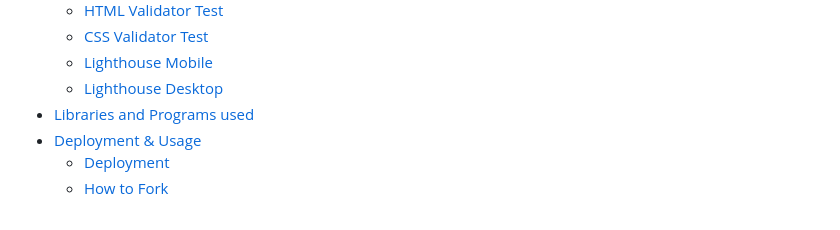
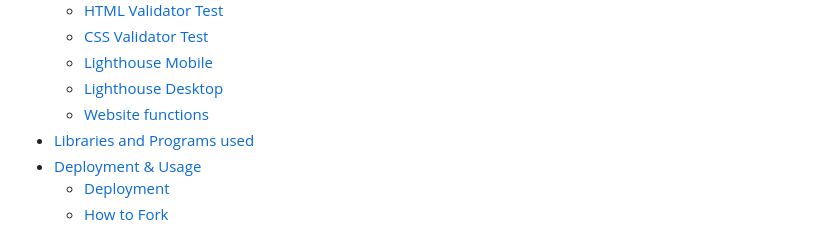
Before and after one commit to Viktor3636/NEW-PP1, a Markdown page: README.md, the part around one of its changes. Rendered like a GitHub page.

Commit message:
made a link to the website functions in README

```diff
--- a/README.md
+++ b/README.md
@@ -32,6 +32,7 @@ I created the website for homeworkers and new startups where u can get together
      * [CSS Validator Test](#css-validator)
      * [Lighthouse Mobile](#mobile-test)
      * [Lighthouse Desktop](#desktop-test)
+     * [Website functions](#website-functions)
 * [Libraries and Programs used](#libraries-and-programs-used)
 * [Deployment & Usage](#deployment--usage)
      * [Deployment](#deployment)
```
Also changed, not shown: other parts of README.md (+1 -1 lines).
